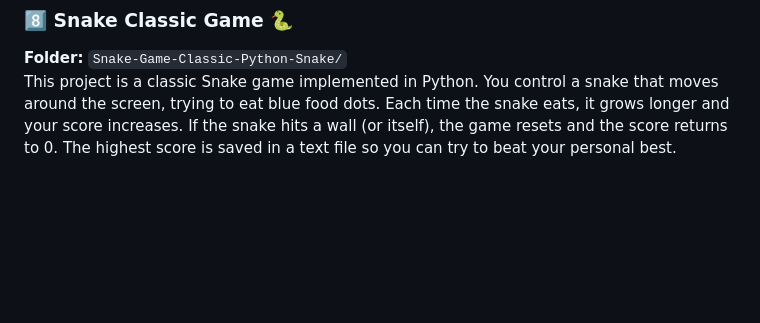
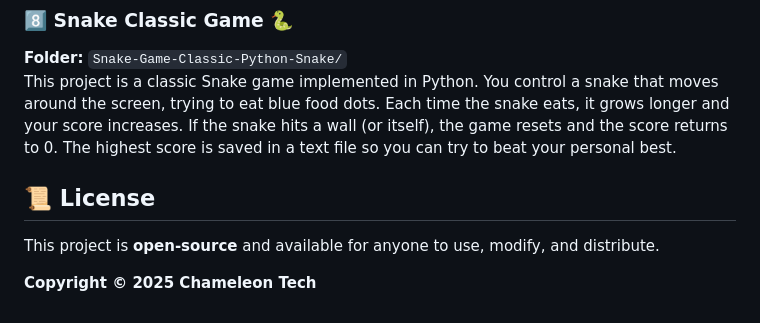
Before and after one commit to L-YS-Ayoussef/PythonFunnyProjects, a Markdown page: README.md, the part around the change. GitHub-like rendering; blank space fills up the shorter version.

```diff
--- a/README.md
+++ b/README.md
@@ -56,3 +56,7 @@ This is a simple web application built using Flask that allows users to perform
 This project is a classic Snake game implemented in Python.
 You control a snake that moves around the screen, trying to eat blue food dots. Each time the snake eats, it grows longer and your score increases. If the snake hits a wall (or itself), the game resets and the score returns to 0. The highest score is saved in a text file so you can try to beat your personal best.
 ️
+## 📜 License
+This project is **open-source** and available for anyone to use, modify, and distribute.
+
+**Copyright © 2025 Chameleon Tech**
```
